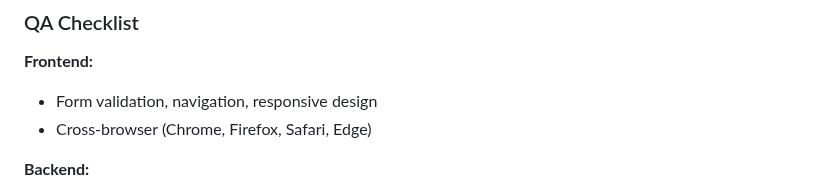
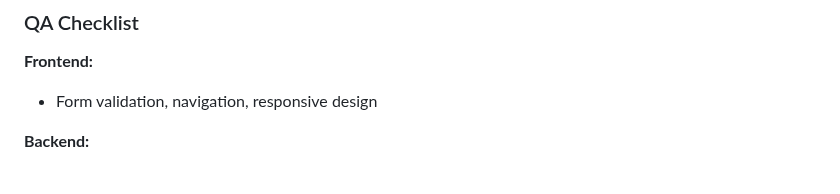
Before and after one commit to Genia888/FitnessHub, a Markdown page: Documentation/(Stage 4) MVP Development and Execution.md, the part around the change. GitHub-like rendering.

Commit message:
Update QA checklist by removing cross-browser testing
Removed cross-browser testing requirement from QA checklist.

```diff
--- a/Documentation/(Stage 4) MVP Development and Execution.md
+++ b/Documentation/(Stage 4) MVP Development and Execution.md
@@ -245,7 +245,6 @@ During this phase, we found and fixed an important bug where the plan chosen by
 
 **Frontend:**
 - Form validation, navigation, responsive design
-- Cross-browser (Chrome, Firefox, Safari, Edge)
 
 **Backend:**
 - API endpoints, auth/authorization, database ops
```
